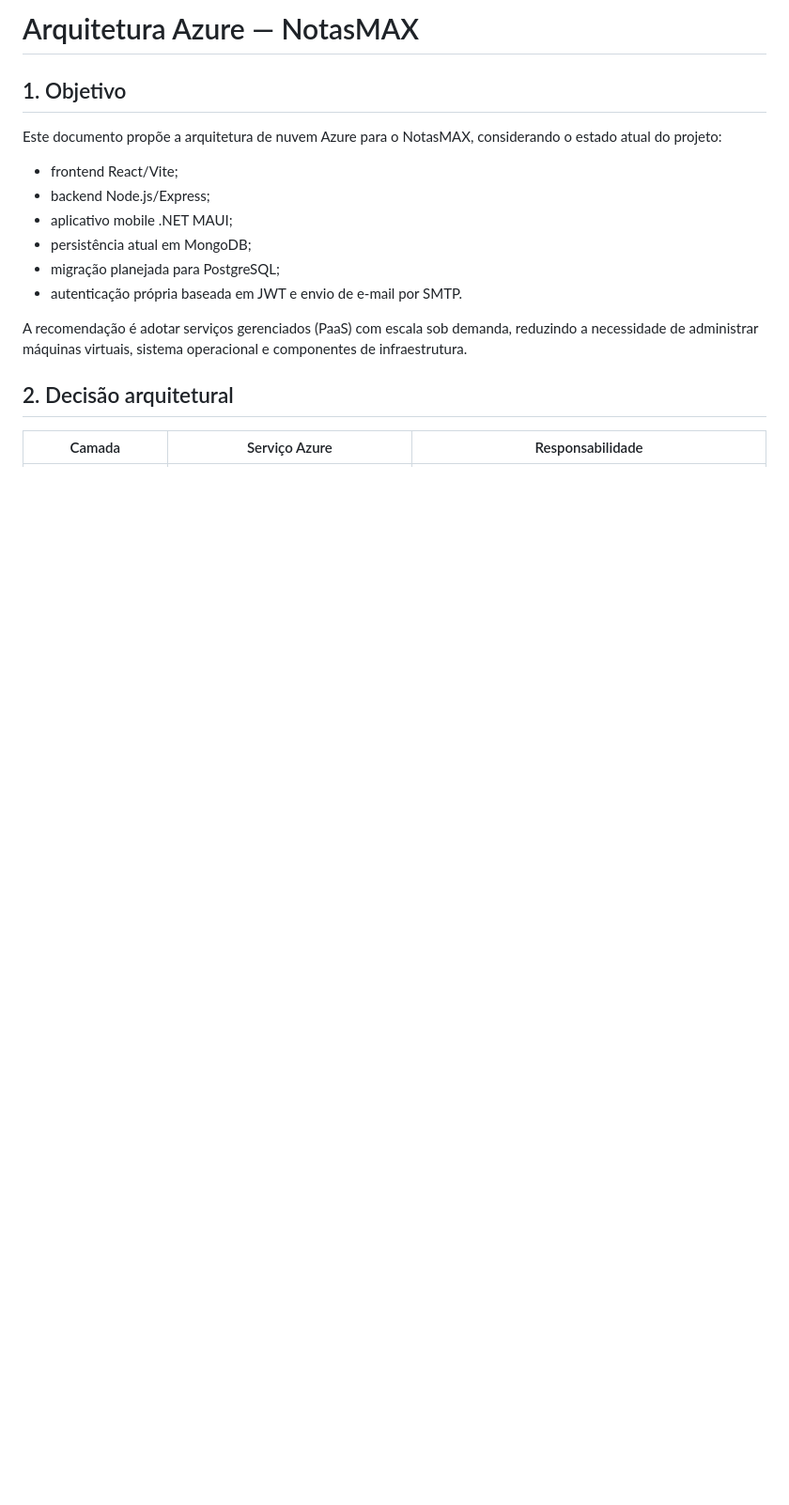
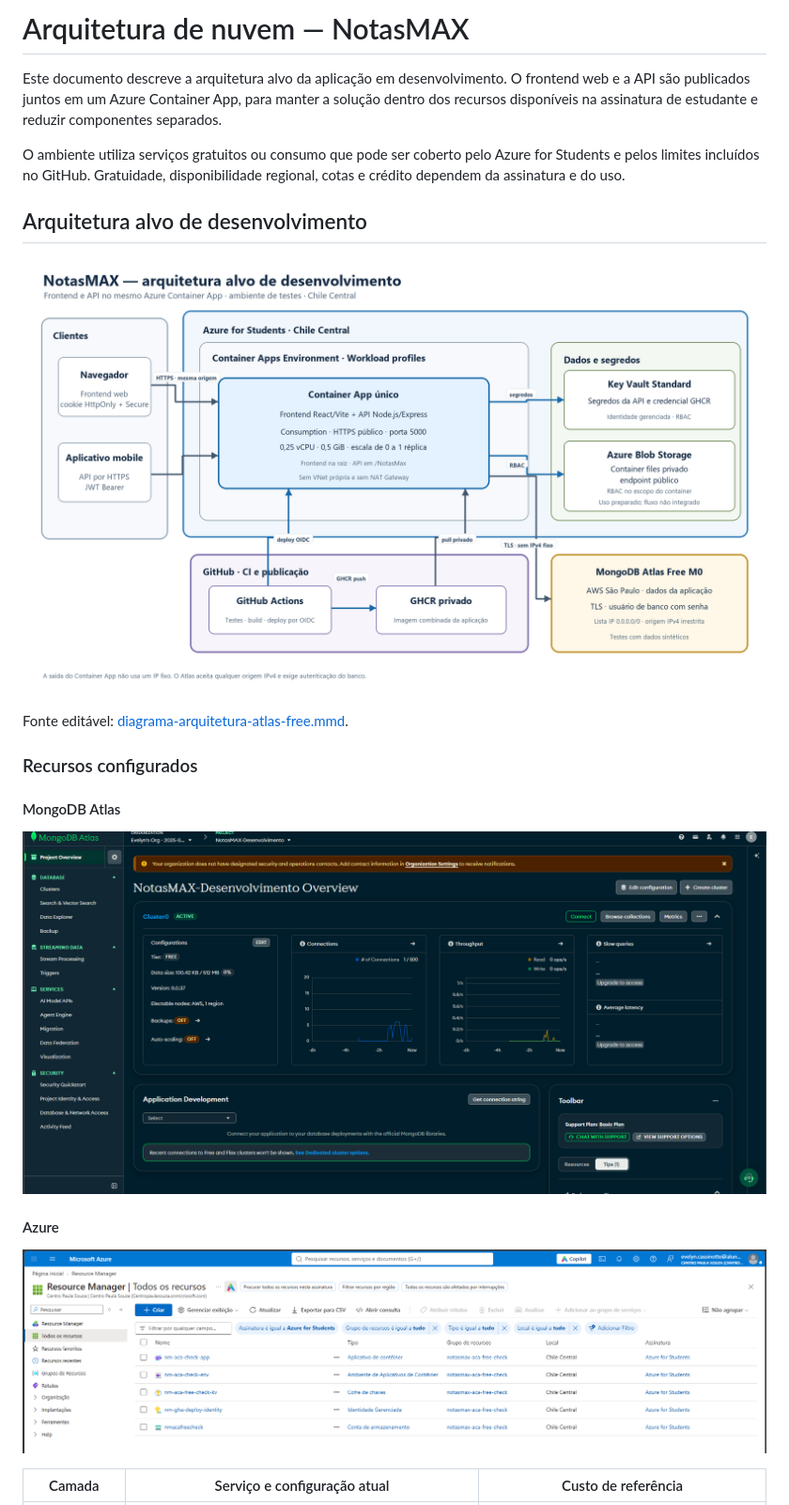
Before and after one commit to NotasMAX/Documentacao, a Markdown page: arquitetura-azure/README.md, the part around one of its changes. Shown at 94% size. GitHub-like rendering; pictures changed too: arquitetura-azure/arquitetura-azure-atlas-free.png (added), arquitetura-azure/recursos-azure.png (added), arquitetura-azure/recursos-mongodb.png (added); blank space fills up the shorter version.

Commit message:
docs(arquitetura-azure): implementação final

```diff
--- a/arquitetura-azure/README.md
+++ b/arquitetura-azure/README.md
@@ -1,19 +1,24 @@
-# Arquitetura Azure — NotasMAX
+# Arquitetura de nuvem — NotasMAX
 
-## 1. Objetivo
+Este documento descreve a arquitetura alvo da aplicação em desenvolvimento. O frontend web e a API são publicados juntos em um Azure Container App, para manter a solução dentro dos recursos disponíveis na assinatura de estudante e reduzir componentes separados.
 
-Este documento propõe a arquitetura de nuvem Azure para o NotasMAX, considerando o estado atual do projeto:
+O ambiente utiliza serviços gratuitos ou consumo que pode ser coberto pelo Azure for Students e pelos limites incluídos no GitHub. Gratuidade, disponibilidade regional, cotas e crédito dependem da assinatura e do uso.
 
-- frontend React/Vite;
-- backend Node.js/Express;
-- aplicativo mobile .NET MAUI;
-- persistência atual em MongoDB;
-- migração planejada para PostgreSQL;
-- autenticação própria baseada em JWT e envio de e-mail por SMTP.
+## Arquitetura alvo de desenvolvimento
 
-A recomendação é adotar serviços gerenciados (PaaS) com escala sob demanda, reduzindo a necessidade de administrar máquinas virtuais, sistema operacional e componentes de infraestrutura.
+![Diagrama da arquitetura alvo de desenvolvimento](arquitetura-azure-atlas-free.png)
 
-## 2. Decisão arquitetural
+Fonte editável: [diagrama-arquitetura-atlas-free.mmd](diagrama-arquitetura-atlas-free.mmd).
 
-| Camada | Serviço Azure | Responsabilidade |
+### Recursos configurados
+
+#### MongoDB Atlas
+
+![Visão do projeto e do cluster MongoDB Atlas](recursos-mongodb.png)
+
+#### Azure
+
+![Recursos do ambiente de desenvolvimento na assinatura Azure for Students](recursos-azure.png)
+
+| Camada | Serviço e configuração atual | Custo de referência |
 |---|---|---|
```
Also changed, not shown: other parts of arquitetura-azure/README.md (+55 -272 lines), 1 other file.
